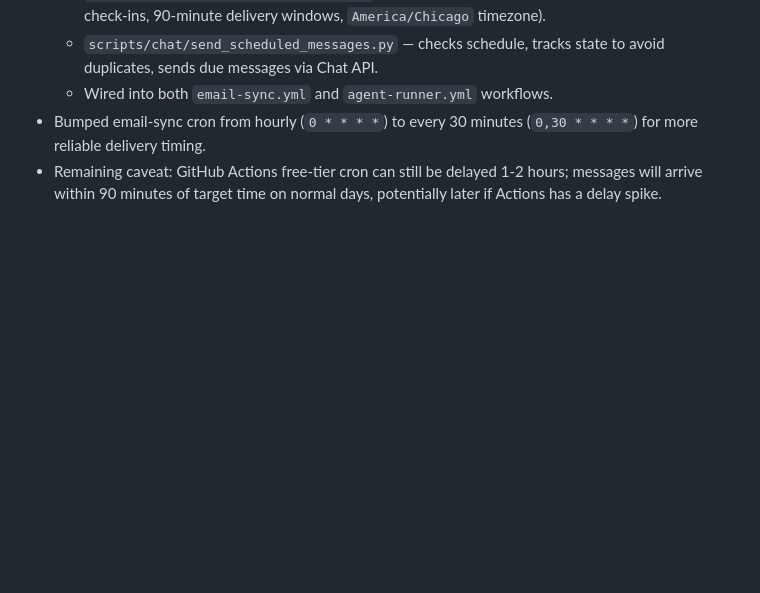
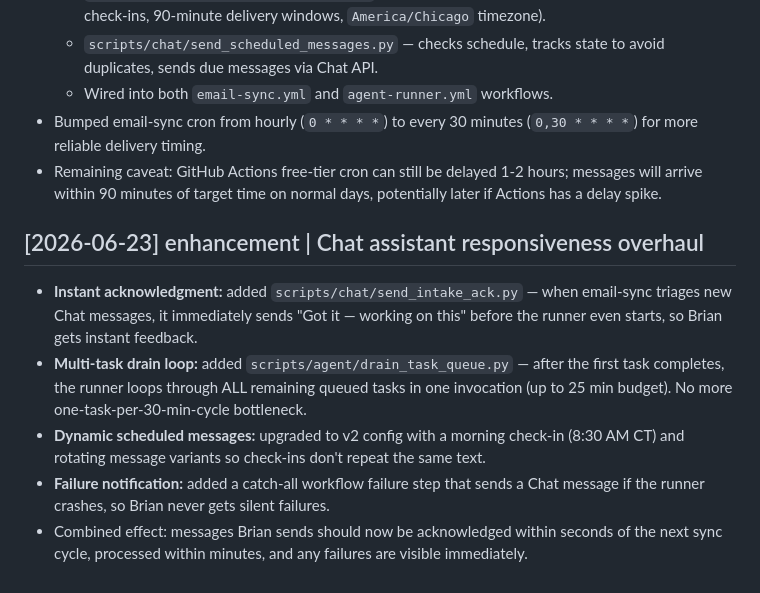
Before and after one commit to scottishramp/agentcore-checkers, a Markdown page: agentcore/log.md, the part around the change. Drawn GitHub-style; blank space fills up the shorter version.

Commit message:
Update knowledge base with responsiveness improvements
Co-authored-by: Cursor <cursoragent@cursor.com>

```diff
--- a/agentcore/log.md
+++ b/agentcore/log.md
@@ -324,3 +324,11 @@ Synthesized all learnings from the checkers project into AgentCore:
   - Wired into both `email-sync.yml` and `agent-runner.yml` workflows.
 - Bumped email-sync cron from hourly (`0 * * * *`) to every 30 minutes (`0,30 * * * *`) for more reliable delivery timing.
 - Remaining caveat: GitHub Actions free-tier cron can still be delayed 1-2 hours; messages will arrive within 90 minutes of target time on normal days, potentially later if Actions has a delay spike.
+
+## [2026-06-23] enhancement | Chat assistant responsiveness overhaul
+
+- **Instant acknowledgment:** added `scripts/chat/send_intake_ack.py` — when email-sync triages new Chat messages, it immediately sends "Got it — working on this" before the runner even starts, so Brian gets instant feedback.
+- **Multi-task drain loop:** added `scripts/agent/drain_task_queue.py` — after the first task completes, the runner loops through ALL remaining queued tasks in one invocation (up to 25 min budget). No more one-task-per-30-min-cycle bottleneck.
+- **Dynamic scheduled messages:** upgraded to v2 config with a morning check-in (8:30 AM CT) and rotating message variants so check-ins don't repeat the same text.
+- **Failure notification:** added a catch-all workflow failure step that sends a Chat message if the runner crashes, so Brian never gets silent failures.
+- Combined effect: messages Brian sends should now be acknowledged within seconds of the next sync cycle, processed within minutes, and any failures are visible immediately.
```
Also changed, not shown: agentcore/hot-cache.md (+6 -5 lines).
